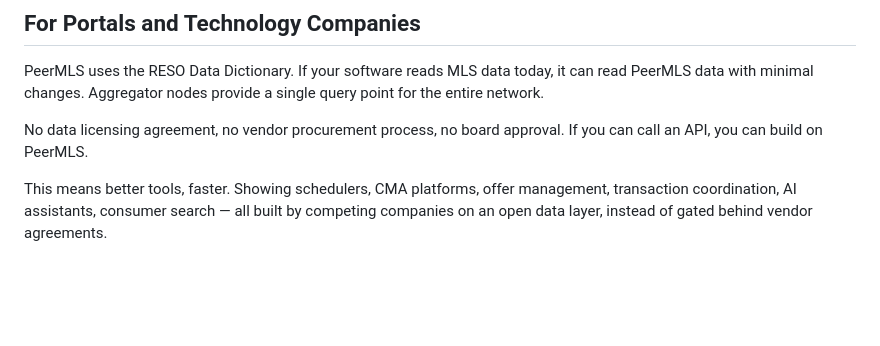
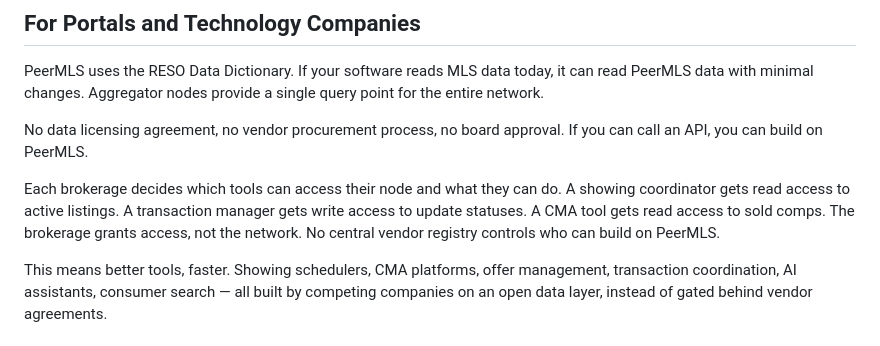
Before and after one commit to treymcmeans/peermls, a Markdown page: README.md, the part around the change. Drawn GitHub-style; blank space fills up the shorter version.

Commit message:
Add vendor access model to README

```diff
--- a/README.md
+++ b/README.md
@@ -52,6 +52,8 @@ Public listing data — address, price, beds, baths, photos, description — is
 PeerMLS uses the RESO Data Dictionary. If your software reads MLS data today, it can read PeerMLS data with minimal changes. Aggregator nodes provide a single query point for the entire network.
 
 No data licensing agreement, no vendor procurement process, no board approval. If you can call an API, you can build on PeerMLS.
+
+Each brokerage decides which tools can access their node and what they can do. A showing coordinator gets read access to active listings. A transaction manager gets write access to update statuses. A CMA tool gets read access to sold comps. The brokerage grants access, not the network. No central vendor registry controls who can build on PeerMLS.
 
 This means better tools, faster. Showing schedulers, CMA platforms, offer management, transaction coordination, AI assistants, consumer search — all built by competing companies on an open data layer, instead of gated behind vendor agreements.
 
```
